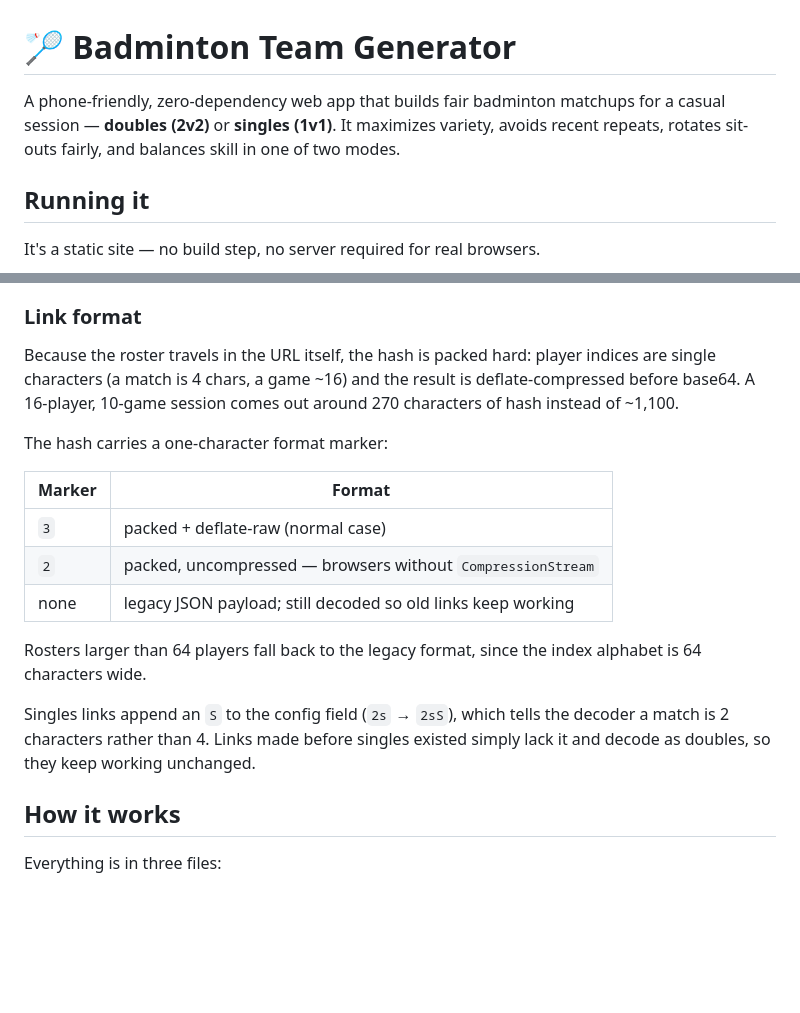
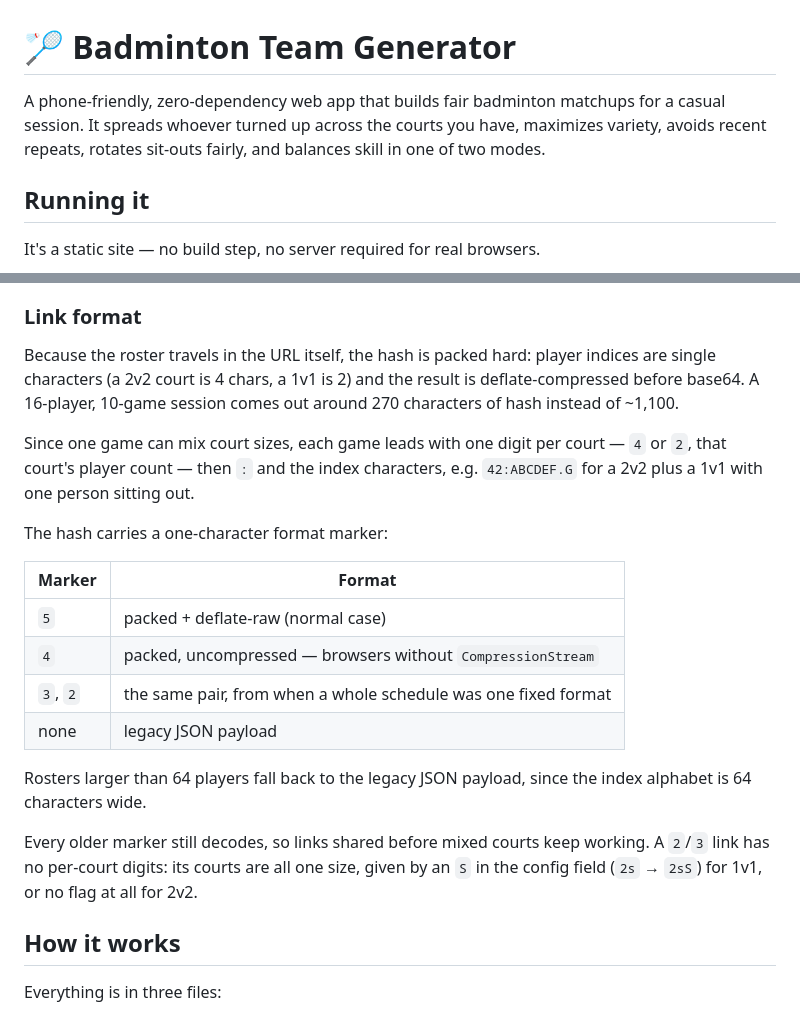
Before and after one commit to nancyhuyn/badminton-teams-generator, a Markdown page: README.md, 2 parts joined by grey strips. Rendered like a GitHub page; blank space fills up the shorter version.

```diff
--- a/README.md
+++ b/README.md
@@ -1,8 +1,9 @@
 # 🏸 Badminton Team Generator
 
 A phone-friendly, zero-dependency web app that builds fair badminton matchups for a
-casual session — **doubles (2v2)** or **singles (1v1)**. It maximizes variety, avoids
-recent repeats, rotates sit-outs fairly, and balances skill in one of two modes.
+casual session. It spreads whoever turned up across the courts you have, maximizes
+variety, avoids recent repeats, rotates sit-outs fairly, and balances skill in one of
+two modes.
 
 ## Running it
 
@@ -78,24 +83,29 @@ From the **Session** tab (no backend, no screenshots needed):
 ### Link format
 
 Because the roster travels in the URL itself, the hash is packed hard: player
-indices are single characters (a match is 4 chars, a game ~16) and the result is
+indices are single characters (a 2v2 court is 4 chars, a 1v1 is 2) and the result is
 deflate-compressed before base64. A 16-player, 10-game session comes out around
 270 characters of hash instead of ~1,100.
+
+Since one game can mix court sizes, each game leads with one digit per court — `4`
+or `2`, that court's player count — then `:` and the index characters, e.g.
+`42:ABCDEF.G` for a 2v2 plus a 1v1 with one person sitting out.
 
 The hash carries a one-character format marker:
 
 | Marker | Format |
 | --- | --- |
-| `3` | packed + deflate-raw (normal case) |
-| `2` | packed, uncompressed — browsers without `CompressionStream` |
-| none | legacy JSON payload; still decoded so old links keep working |
+| `5` | packed + deflate-raw (normal case) |
+| `4` | packed, uncompressed — browsers without `CompressionStream` |
+| `3`, `2` | the same pair, from when a whole schedule was one fixed format |
+| none | legacy JSON payload |
 
-Rosters larger than 64 players fall back to the legacy format, since the index
+Rosters larger than 64 players fall back to the legacy JSON payload, since the index
 alphabet is 64 characters wide.
 
-Singles links append an `S` to the config field (`2s` → `2sS`), which tells the
-decoder a match is 2 characters rather than 4. Links made before singles existed
-simply lack it and decode as doubles, so they keep working unchanged.
+Every older marker still decodes, so links shared before mixed courts keep working.
+A `2`/`3` link has no per-court digits: its courts are all one size, given by an `S`
+in the config field (`2s` → `2sS`) for 1v1, or no flag at all for 2v2.
 
 ## How it works
 
```
Also changed, not shown: other parts of README.md (+41 -33 lines).
